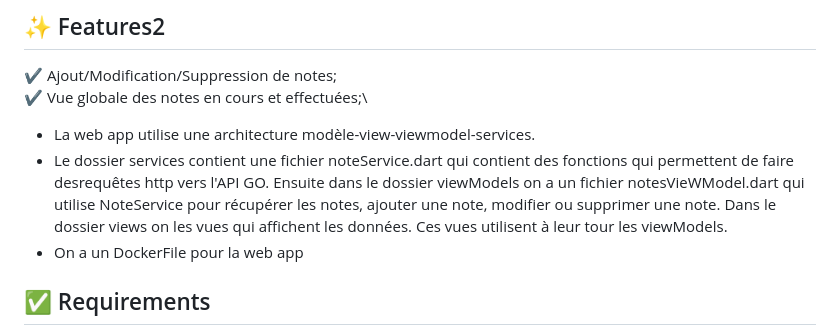
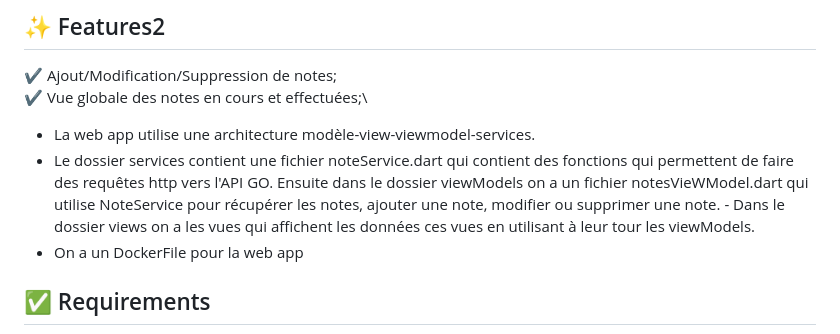
Before and after one commit to IvanGael/projet-to-do-epseed-test, a Markdown page: RAPPORT.md, the part around the change. Rendered like a GitHub page.

```diff
--- a/RAPPORT.md
+++ b/RAPPORT.md
@@ -120,7 +120,7 @@ L'API se trouve dans le dossier todo_api du projet et comporte plusieurs fichier
 :heavy_check_mark: Vue globale des notes en cours et effectuées;\
 
 - La web app utilise une architecture modèle-view-viewmodel-services.
-- Le dossier services contient une fichier noteService.dart qui contient des fonctions qui permettent de faire desrequêtes http vers l'API GO. Ensuite dans le dossier viewModels on a un fichier notesVieWModel.dart qui utilise NoteService pour récupérer les notes, ajouter une note, modifier ou supprimer une note. Dans le dossier views on les vues qui affichent les données. Ces vues utilisent à leur tour les viewModels.
+- Le dossier services contient une fichier noteService.dart qui contient des fonctions qui permettent de faire des requêtes http vers l'API GO. Ensuite dans le dossier viewModels on a un fichier notesVieWModel.dart qui utilise NoteService pour récupérer les notes, ajouter une note, modifier ou supprimer une note. - Dans le dossier views on a les vues qui affichent les données ces vues en utilisant à leur tour les viewModels.
 - On a un DockerFile pour la web app
 
 
```
